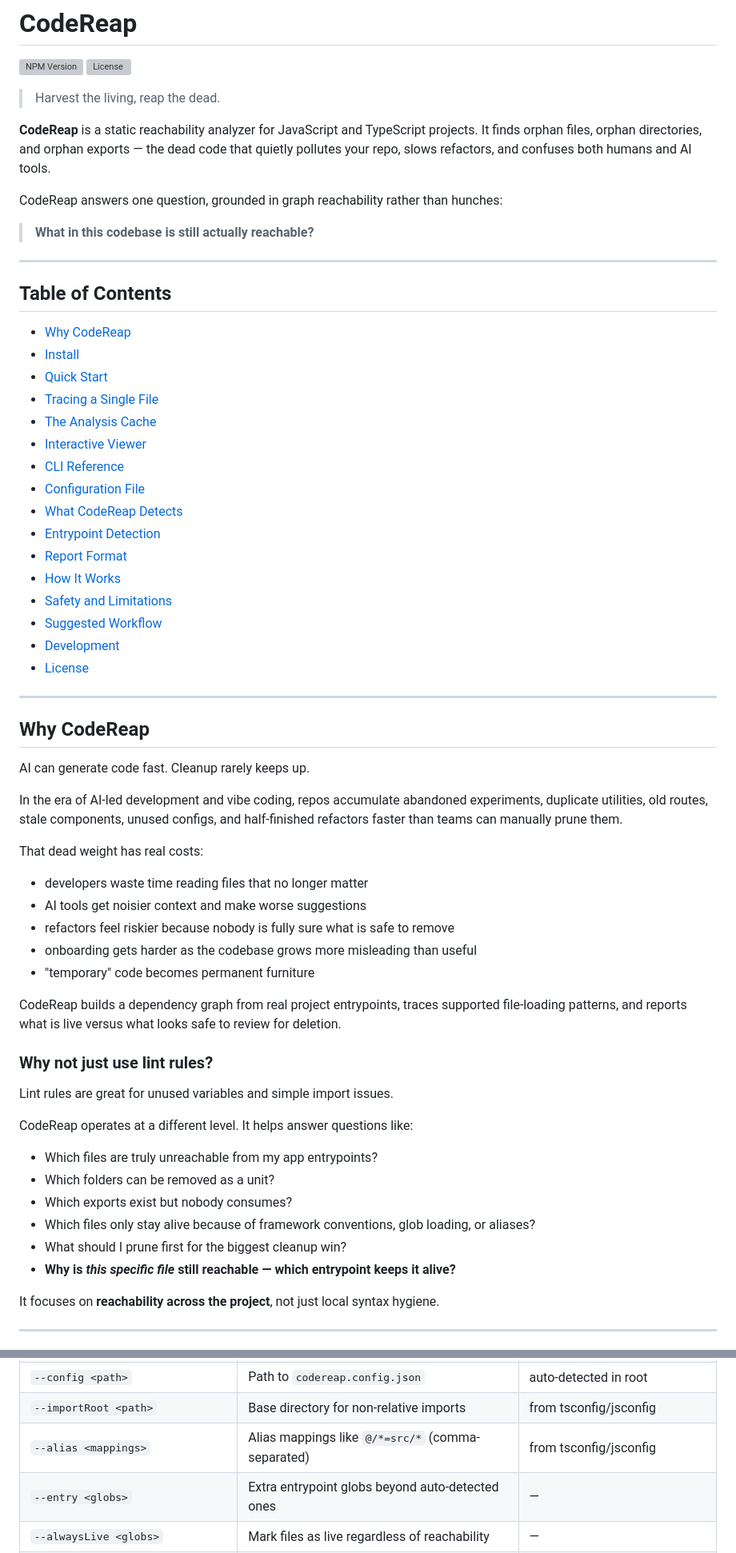
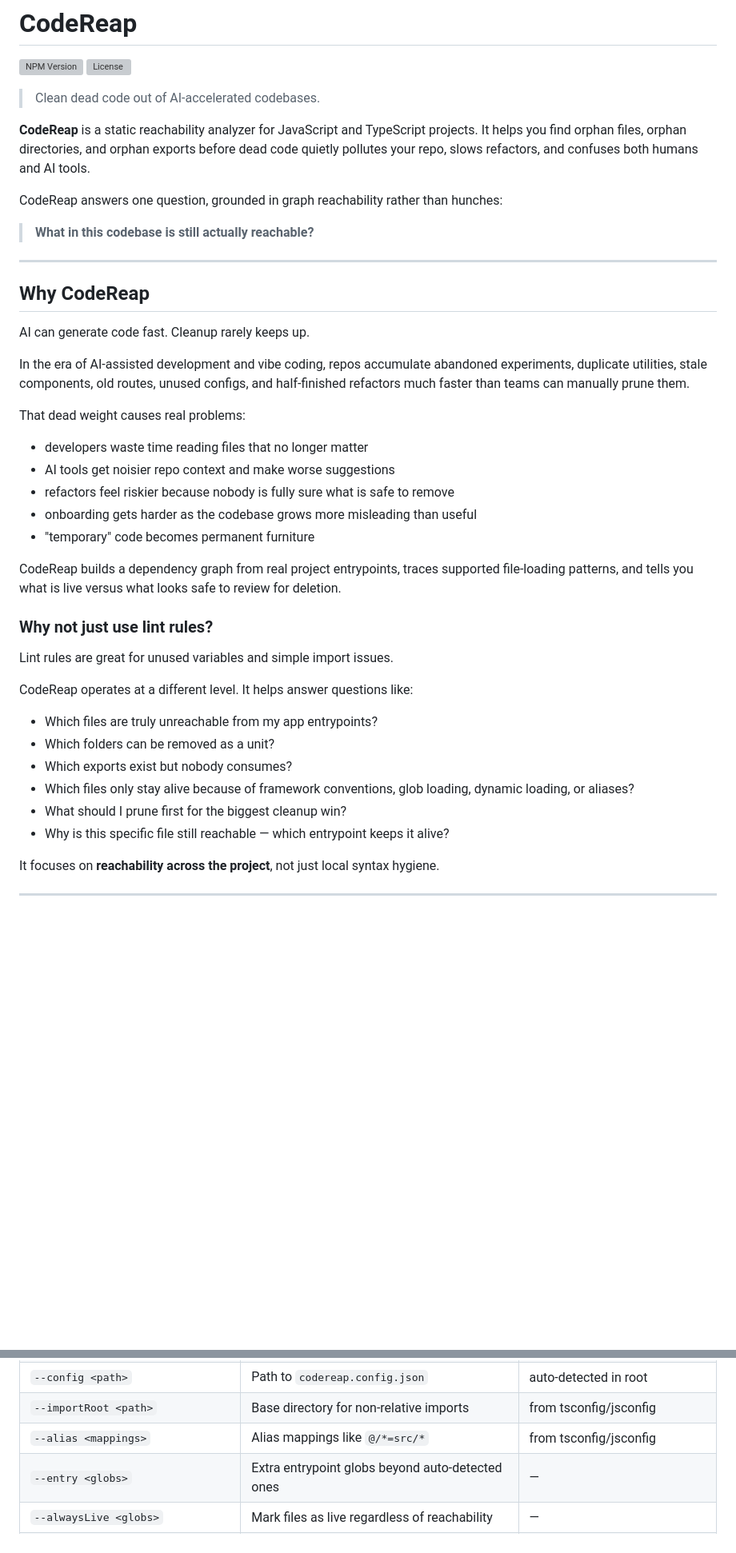
Before and after one commit to junaidhamzae/codereap, a Markdown page: README.md, 2 parts joined by grey strips. Shown at 80% size. Drawn GitHub-style; blank space fills up the shorter version; grey boxes are pictures that could not be loaded.

```diff
--- a/README.md
+++ b/README.md
@@ -3,9 +3,9 @@
 [![NPM Version](https://img.shields.io/npm/v/codereap.svg)](https://www.npmjs.com/package/codereap)
 [![License](https://img.shields.io/github/license/junaidhamzae/codereap.svg)](https://github.com/junaidhamzae/codereap/blob/main/LICENSE)
 
-> Harvest the living, reap the dead.
+> Clean dead code out of AI-accelerated codebases.
 
-**CodeReap** is a static reachability analyzer for JavaScript and TypeScript projects. It finds orphan files, orphan directories, and orphan exports — the dead code that quietly pollutes your repo, slows refactors, and confuses both humans and AI tools.
+**CodeReap** is a static reachability analyzer for JavaScript and TypeScript projects. It helps you find orphan files, orphan directories, and orphan exports before dead code quietly pollutes your repo, slows refactors, and confuses both humans and AI tools.
 
 CodeReap answers one question, grounded in graph reachability rather than hunches:
 
@@ -13,42 +13,21 @@ CodeReap answers one question, grounded in graph reachability rather than hunche
 
 ---
 
-## Table of Contents
-
-- [Why CodeReap](#why-codereap)
-- [Install](#install)
-- [Quick Start](#quick-start)
-- [Tracing a Single File](#tracing-a-single-file)
-- [The Analysis Cache](#the-analysis-cache)
-- [Interactive Viewer](#interactive-viewer)
-- [CLI Reference](#cli-reference)
-- [Configuration File](#configuration-file)
-- [What CodeReap Detects](#what-codereap-detects)
-- [Entrypoint Detection](#entrypoint-detection)
-- [Report Format](#report-format)
-- [How It Works](#how-it-works)
-- [Safety and Limitations](#safety-and-limitations)
-- [Suggested Workflow](#suggested-workflow)
-- [Development](#development)
-- [License](#license)
-
----
-
 ## Why CodeReap
 
 AI can generate code fast. Cleanup rarely keeps up.
 
-In the era of AI-led development and vibe coding, repos accumulate abandoned experiments, duplicate utilities, old routes, stale components, unused configs, and half-finished refactors faster than teams can manually prune them.
+In the era of AI-assisted development and vibe coding, repos accumulate abandoned experiments, duplicate utilities, stale components, old routes, unused configs, and half-finished refactors much faster than teams can manually prune them.
 
-That dead weight has real costs:
+That dead weight causes real problems:
 
 - developers waste time reading files that no longer matter
-- AI tools get noisier context and make worse suggestions
+- AI tools get noisier repo context and make worse suggestions
 - refactors feel riskier because nobody is fully sure what is safe to remove
 - onboarding gets harder as the codebase grows more misleading than useful
 - "temporary" code becomes permanent furniture
 
-CodeReap builds a dependency graph from real project entrypoints, traces supported file-loading patterns, and reports what is live versus what looks safe to review for deletion.
+CodeReap builds a dependency graph from real project entrypoints, traces supported file-loading patterns, and tells you what is live versus what looks safe to review for deletion.
 
 ### Why not just use lint rules?
 
@@ -59,9 +38,9 @@ CodeReap operates at a different level. It helps answer questions like:
 - Which files are truly unreachable from my app entrypoints?
 - Which folders can be removed as a unit?
 - Which exports exist but nobody consumes?
-- Which files only stay alive because of framework conventions, glob loading, or aliases?
+- Which files only stay alive because of framework conventions, glob loading, dynamic loading, or aliases?
 - What should I prune first for the biggest cleanup win?
-- **Why is _this specific file_ still reachable — which entrypoint keeps it alive?**
+- Why is this specific file still reachable — which entrypoint keeps it alive?
 
 It focuses on **reachability across the project**, not just local syntax hygiene.
 
@@ -241,7 +256,7 @@ codereap [options]
 | `--out <path>` | Base filename for the JSON report (no extension) | `{root}/codereap-report` |
 | `--config <path>` | Path to `codereap.config.json` | auto-detected in root |
 | `--importRoot <path>` | Base directory for non-relative imports | from tsconfig/jsconfig |
-| `--alias <mappings>` | Alias mappings like `@/*=src/*` (comma-separated) | from tsconfig/jsconfig |
+| `--alias <mappings>` | Alias mappings like `@/*=src/*` | from tsconfig/jsconfig |
 | `--entry <globs>` | Extra entrypoint globs beyond auto-detected ones | — |
 | `--alwaysLive <globs>` | Mark files as live regardless of reachability | — |
 | `--dirOnly` | Report orphan directories instead of files | off |
```
Also changed, not shown: other parts of README.md (+151 -109 lines).
